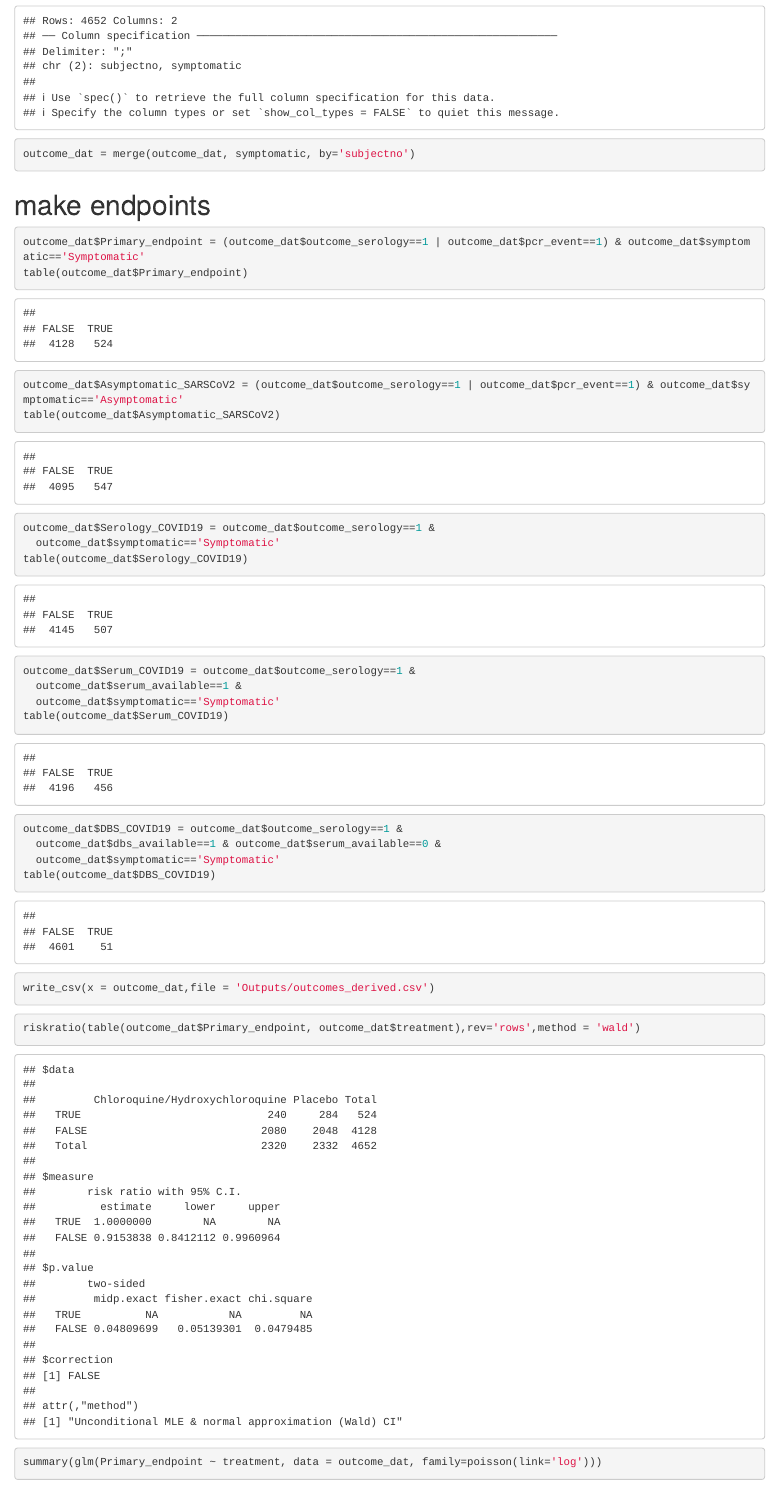
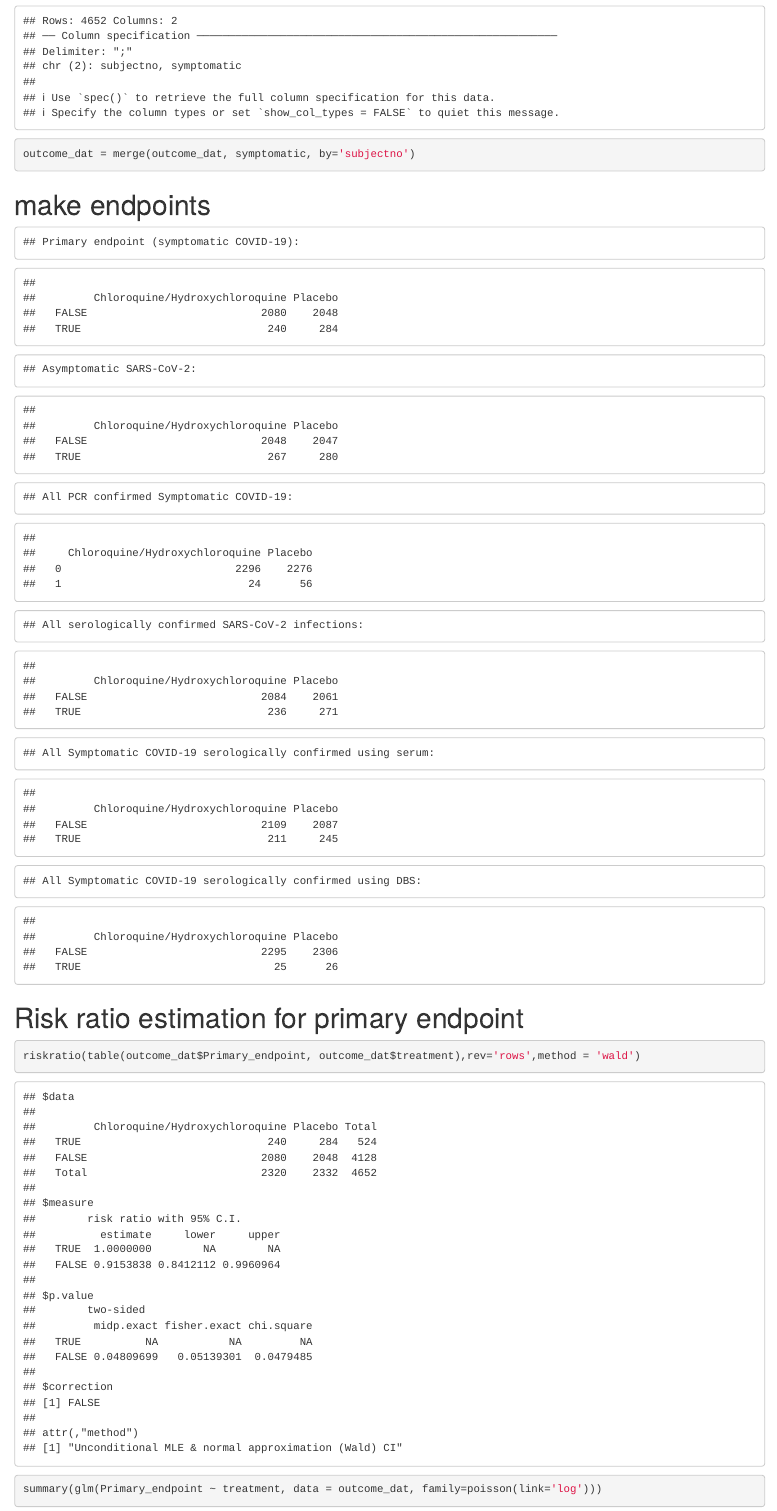
Before and after one commit to jwatowatson/COPCOV, an R Markdown document (Primary_endpoints.Rmd): the page in a window 1100 px wide, from 550 px down. Rendered offline with R 4.5, knitr and Pandoc, with nearby package versions.

````diff
--- a/Primary_endpoints.Rmd
+++ b/Primary_endpoints.Rmd
@@ -32,31 +32,40 @@
 
 # make endpoints
 
-```{r}
+```{r, echo=F}
 outcome_dat$Primary_endpoint = (outcome_dat$outcome_serology==1 | outcome_dat$pcr_event==1) & outcome_dat$symptomatic=='Symptomatic'
-table(outcome_dat$Primary_endpoint)
+writeLines('Primary endpoint (symptomatic COVID-19):')
+table(outcome_dat$Primary_endpoint, outcome_dat$treatment)
 
 outcome_dat$Asymptomatic_SARSCoV2 = (outcome_dat$outcome_serology==1 | outcome_dat$pcr_event==1) & outcome_dat$symptomatic=='Asymptomatic'
-table(outcome_dat$Asymptomatic_SARSCoV2)
 
+writeLines('Asymptomatic SARS-CoV-2:')
+table(outcome_dat$Asymptomatic_SARSCoV2, outcome_dat$treatment)
+
+writeLines('All PCR confirmed Symptomatic COVID-19:')
+table(outcome_dat$pcr_event, outcome_dat$treatment)
+
+writeLines('All serologically confirmed SARS-CoV-2 infections:')
 outcome_dat$Serology_COVID19 = outcome_dat$outcome_serology==1 &
   outcome_dat$symptomatic=='Symptomatic'
-table(outcome_dat$Serology_COVID19)
+table(outcome_dat$Serology_COVID19, outcome_dat$treatment)
 
+writeLines('All Symptomatic COVID-19 serologically confirmed using serum:')
 outcome_dat$Serum_COVID19 = outcome_dat$outcome_serology==1 &
   outcome_dat$serum_available==1 &
   outcome_dat$symptomatic=='Symptomatic'
-table(outcome_dat$Serum_COVID19)
+table(outcome_dat$Serum_COVID19, outcome_dat$treatment)
 
+writeLines('All Symptomatic COVID-19 serologically confirmed using DBS:')
 outcome_dat$DBS_COVID19 = outcome_dat$outcome_serology==1 &
   outcome_dat$dbs_available==1 & outcome_dat$serum_available==0 &
   outcome_dat$symptomatic=='Symptomatic'
-table(outcome_dat$DBS_COVID19)
+table(outcome_dat$DBS_COVID19, outcome_dat$treatment)
 
 write_csv(x = outcome_dat,file = 'Outputs/outcomes_derived.csv')
 ```
 
-
+# Risk ratio estimation for primary endpoint
 
 ```{r}
 riskratio(table(outcome_dat$Primary_endpoint, outcome_dat$treatment),rev='rows',method = 'wald')
````
Also changed, not shown: Primary_endpoints.html (added), README.html (added), README.md, Primary_endpoints.Rmd (5 more changed lines).
